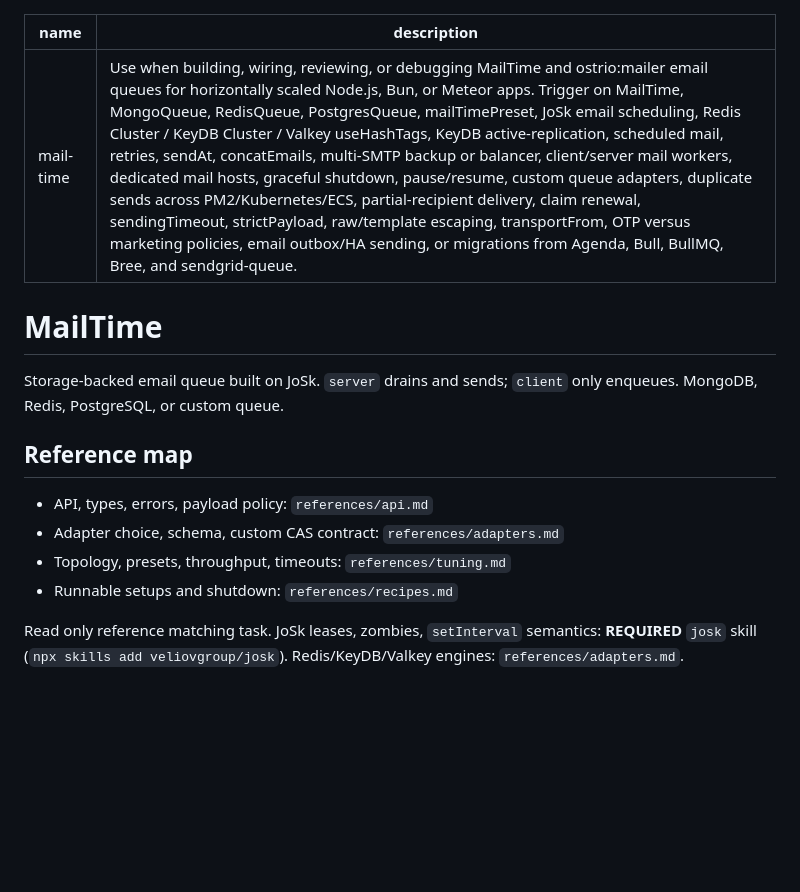
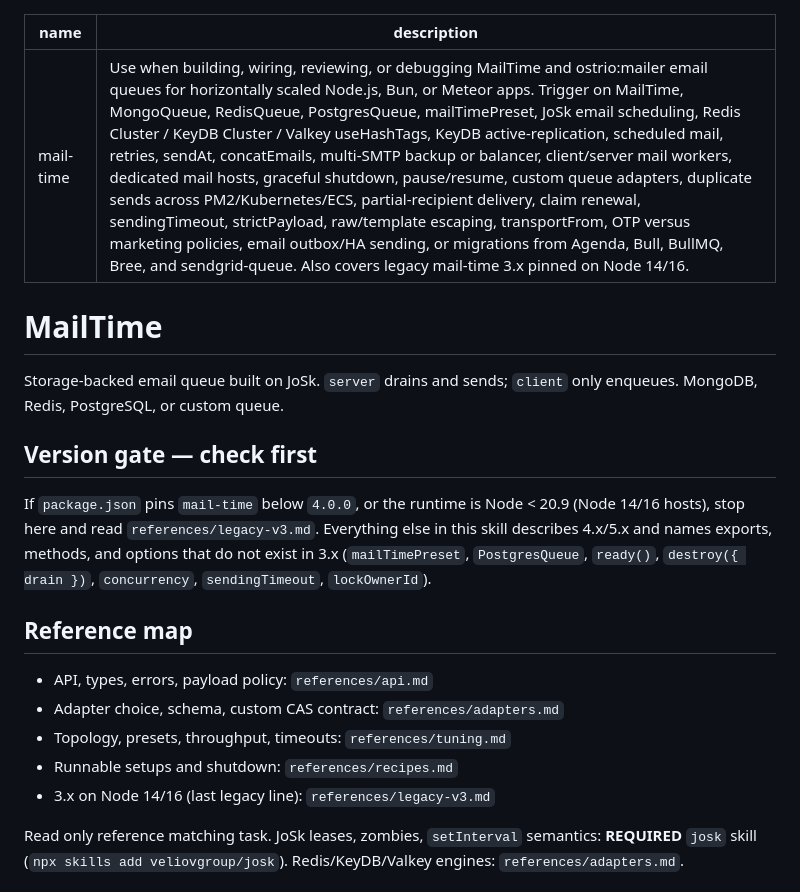
Before and after one commit to veliovgroup/mail-time, a Markdown page: skills/mail-time/SKILL.md, the part around the change. Drawn GitHub-style; blank space fills up the shorter version.

Commit message:
😎 skills: version gate + lazy-loaded legacy-v3 reference for Node 14/16 pins
SKILL.md describes 4.x/5.x; a project pinned to mail-time@3.0.0 (the last
Node 14/16 release) was being handed mailTimePreset, PostgresQueue,
ready()/destroy({drain}), concurrency, sendingTimeout and lockOwnerId,
none of which exist there. A short version gate at the top of SKILL.md
routes such projects to references/legacy-v3.md, which is read only
behind that gate: the 3.0.0 exports/options/defaults, the retries-vs-
maxTries trap, the backup-ladder arithmetic (failsToNext × (T−1) <
retries + 1), serial drain vs zombieTime, no stale-lock recovery, the
v3 storage shape and the 1.x → 3.x migration rule.

Co-Authored-By: Claude Fable 5.1 <noreply@anthropic.com>
Claude-Session: https://claude.ai/code/session_017C1PrDpdMoybvFaAWvzktR

```diff
--- a/skills/mail-time/SKILL.md
+++ b/skills/mail-time/SKILL.md
@@ -1,11 +1,15 @@
 ---
 name: mail-time
-description: Use when building, wiring, reviewing, or debugging MailTime and ostrio:mailer email queues for horizontally scaled Node.js, Bun, or Meteor apps. Trigger on MailTime, MongoQueue, RedisQueue, PostgresQueue, mailTimePreset, JoSk email scheduling, Redis Cluster / KeyDB Cluster / Valkey useHashTags, KeyDB active-replication, scheduled mail, retries, sendAt, concatEmails, multi-SMTP backup or balancer, client/server mail workers, dedicated mail hosts, graceful shutdown, pause/resume, custom queue adapters, duplicate sends across PM2/Kubernetes/ECS, partial-recipient delivery, claim renewal, sendingTimeout, strictPayload, raw/template escaping, transportFrom, OTP versus marketing policies, email outbox/HA sending, or migrations from Agenda, Bull, BullMQ, Bree, and sendgrid-queue.
+description: Use when building, wiring, reviewing, or debugging MailTime and ostrio:mailer email queues for horizontally scaled Node.js, Bun, or Meteor apps. Trigger on MailTime, MongoQueue, RedisQueue, PostgresQueue, mailTimePreset, JoSk email scheduling, Redis Cluster / KeyDB Cluster / Valkey useHashTags, KeyDB active-replication, scheduled mail, retries, sendAt, concatEmails, multi-SMTP backup or balancer, client/server mail workers, dedicated mail hosts, graceful shutdown, pause/resume, custom queue adapters, duplicate sends across PM2/Kubernetes/ECS, partial-recipient delivery, claim renewal, sendingTimeout, strictPayload, raw/template escaping, transportFrom, OTP versus marketing policies, email outbox/HA sending, or migrations from Agenda, Bull, BullMQ, Bree, and sendgrid-queue. Also covers legacy mail-time 3.x pinned on Node 14/16.
 ---
 
 # MailTime
 
 Storage-backed email queue built on JoSk. `server` drains and sends; `client` only enqueues. MongoDB, Redis, PostgreSQL, or custom queue.
+
+## Version gate — check first
+
+If `package.json` pins `mail-time` below `4.0.0`, or the runtime is Node < 20.9 (Node 14/16 hosts), stop here and read `references/legacy-v3.md`. Everything else in this skill describes 4.x/5.x and names exports, methods, and options that do not exist in 3.x (`mailTimePreset`, `PostgresQueue`, `ready()`, `destroy({ drain })`, `concurrency`, `sendingTimeout`, `lockOwnerId`).
 
 ## Reference map
 
@@ -13,6 +17,7 @@ Storage-backed email queue built on JoSk. `server` drains and sends; `client` on
 - Adapter choice, schema, custom CAS contract: `references/adapters.md`
 - Topology, presets, throughput, timeouts: `references/tuning.md`
 - Runnable setups and shutdown: `references/recipes.md`
+- 3.x on Node 14/16 (last legacy line): `references/legacy-v3.md`
 
 Read only reference matching task. JoSk leases, zombies, `setInterval` semantics: **REQUIRED** `josk` skill (`npx skills add veliovgroup/josk`). Redis/KeyDB/Valkey engines: `references/adapters.md`.
 
```
Also changed, not shown: CLAUDE.md (+1 -1 lines), 1 other file.
